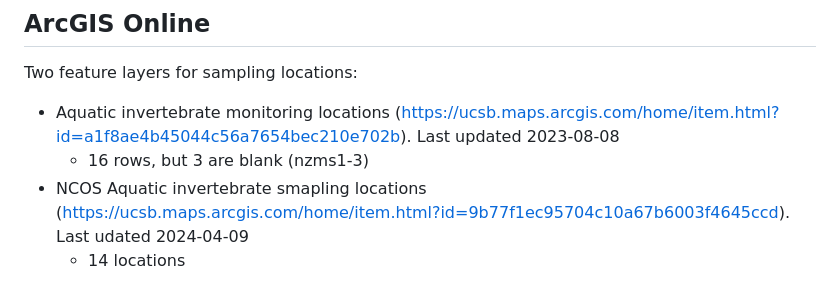
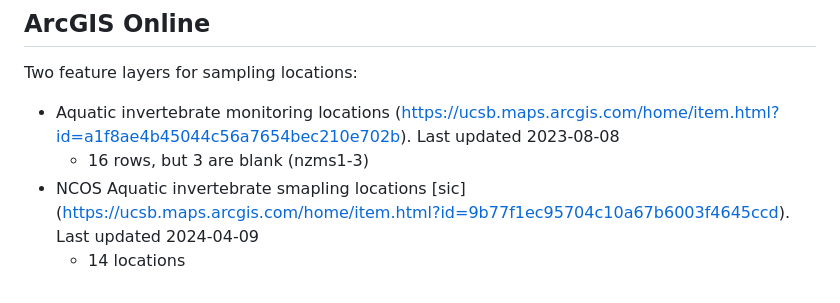
Before and after one commit to ccber-restoration/aquatic-invert-program, a Markdown page: README.md, the part around the change. GitHub-like rendering.

```diff
--- a/README.md
+++ b/README.md
@@ -64,5 +64,5 @@ Two feature layers for sampling locations:
 
 - Aquatic invertebrate monitoring locations (https://ucsb.maps.arcgis.com/home/item.html?id=a1f8ae4b45044c56a7654bec210e702b). Last updated 2023-08-08
   -  16 rows, but 3 are blank (nzms1-3)
-- NCOS Aquatic invertebrate smapling locations (https://ucsb.maps.arcgis.com/home/item.html?id=9b77f1ec95704c10a67b6003f4645ccd). Last udated 2024-04-09
+- NCOS Aquatic invertebrate smapling locations [sic] (https://ucsb.maps.arcgis.com/home/item.html?id=9b77f1ec95704c10a67b6003f4645ccd). Last updated 2024-04-09
   -  14 locations
```
